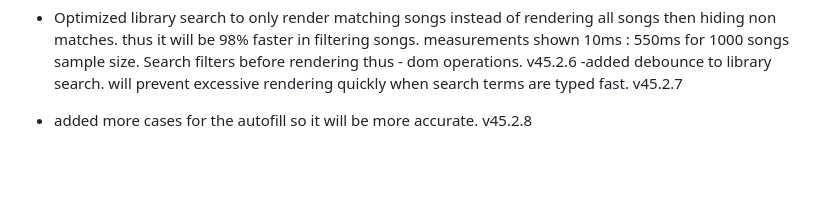
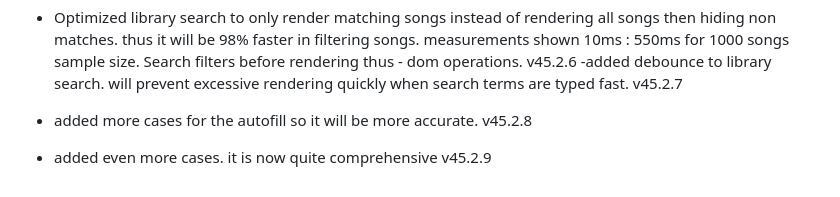
Before and after one commit to fish-aimf/sweetescape.github.io, a Markdown page: changelog.md, the part around the change. Drawn GitHub-style; blank space fills up the shorter version.

```diff
--- a/changelog.md
+++ b/changelog.md
@@ -349,3 +349,4 @@
 - Optimized library search to only render matching songs instead of rendering all songs then hiding non matches. thus it will be 98% faster in filtering songs. measurements shown 10ms : 550ms for 1000 songs sample size. Search filters before rendering thus - dom operations. v45.2.6
 -added debounce to library search. will prevent excessive rendering quickly when search terms are typed fast. v45.2.7
 - added more cases for the autofill so it will be more accurate. v45.2.8
+- added even more cases. it is now quite comprehensive v45.2.9
```
